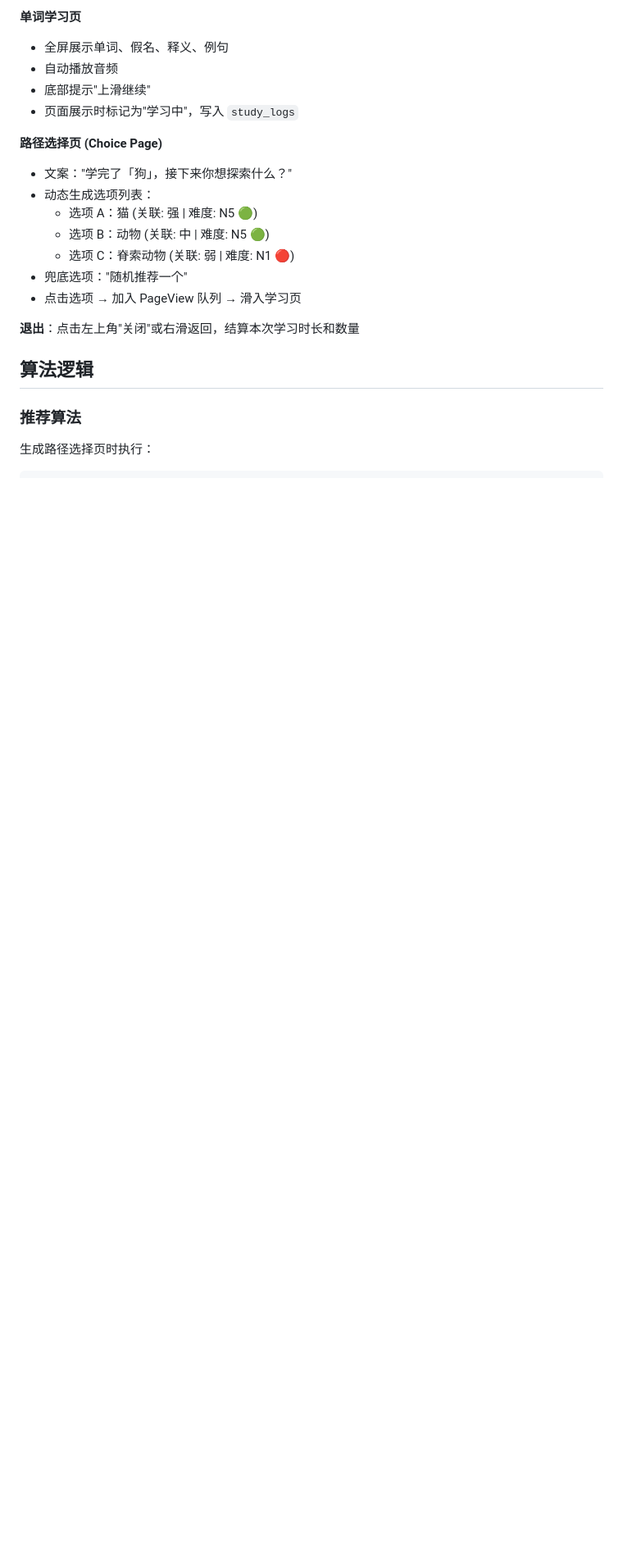
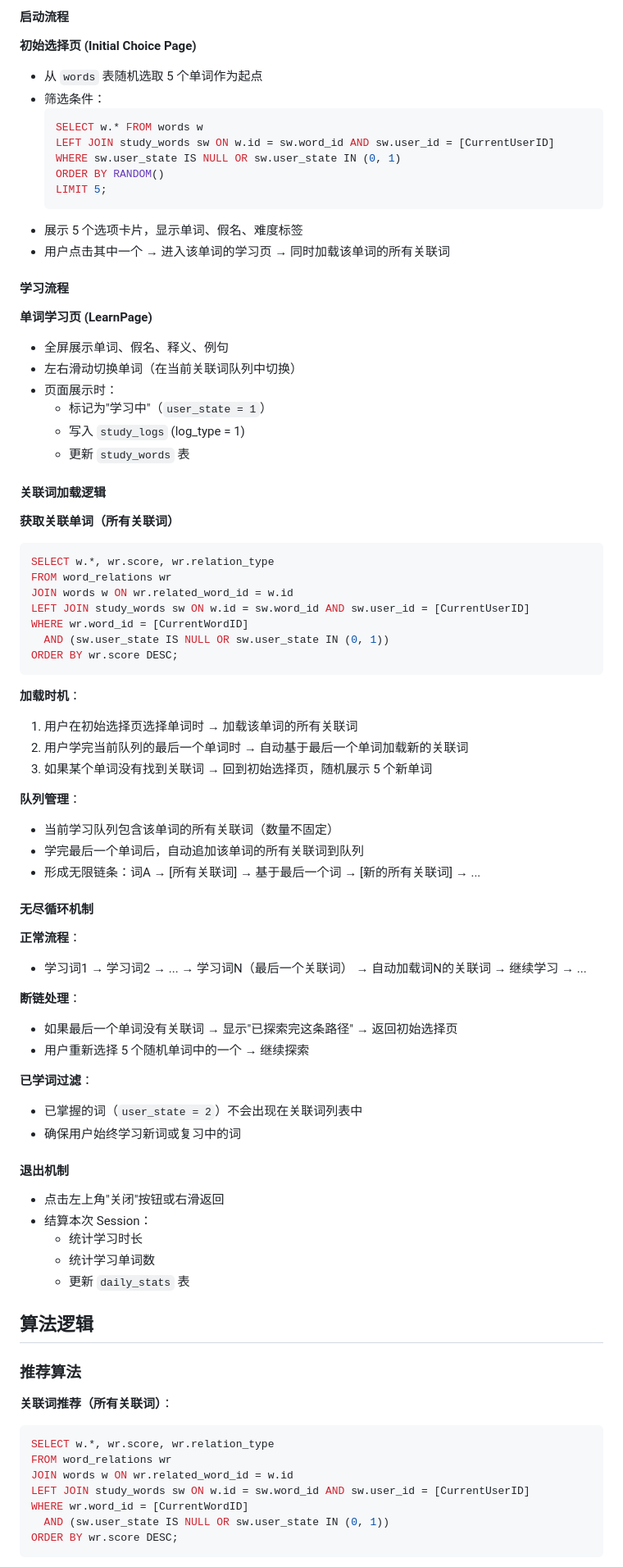
Before and after one commit to Binary-Dracula/BreezeJP, a Markdown page: .kiro/steering/product.md, the part around one of its changes. Shown at 82% size. Drawn GitHub-style; blank space fills up the shorter version.

Commit message:
更新文档描述

````diff
--- a/.kiro/steering/product.md
+++ b/.kiro/steering/product.md
@@ -78,24 +86,85 @@ BreezeJP 是一款追求极致"心流"体验的日语单词记忆 App。采用
 
-**单词学习页**
+#### 启动流程
+
+**初始选择页 (Initial Choice Page)**
+- 从 `words` 表随机选取 5 个单词作为起点
+- 筛选条件：
+  ```sql
+  SELECT w.* FROM words w
+  LEFT JOIN study_words sw ON w.id = sw.word_id AND sw.user_id = [CurrentUserID]
+  WHERE sw.user_state IS NULL OR sw.user_state IN (0, 1)
+  ORDER BY RANDOM()
+  LIMIT 5;
+  ```
+- 展示 5 个选项卡片，显示单词、假名、难度标签
+- 用户点击其中一个 → 进入该单词的学习页 → 同时加载该单词的所有关联词
+
+#### 学习流程
+
+**单词学习页 (LearnPage)**
 - 全屏展示单词、假名、释义、例句
-- 自动播放音频
-- 底部提示"上滑继续"
-- 页面展示时标记为"学习中"，写入 `study_logs`
+- 左右滑动切换单词（在当前关联词队列中切换）
+- 页面展示时：
+  - 标记为"学习中"（`user_state = 1`）
+  - 写入 `study_logs` (log_type = 1)
+  - 更新 `study_words` 表
 
-**路径选择页 (Choice Page)**
-- 文案："学完了「狗」，接下来你想探索什么？"
-- 动态生成选项列表：
-  - 选项 A：猫 (关联: 强 | 难度: N5 🟢)
-  - 选项 B：动物 (关联: 中 | 难度: N5 🟢)
-  - 选项 C：脊索动物 (关联: 弱 | 难度: N1 🔴)
-- 兜底选项："随机推荐一个"
-- 点击选项 → 加入 PageView 队列 → 滑入学习页
+#### 关联词加载逻辑
 
-**退出**：点击左上角"关闭"或右滑返回，结算本次学习时长和数量
+**获取关联单词（所有关联词）**
+```sql
+SELECT w.*, wr.score, wr.relation_type
+FROM word_relations wr
+JOIN words w ON wr.related_word_id = w.id
+LEFT JOIN study_words sw ON w.id = sw.word_id AND sw.user_id = [CurrentUserID]
+WHERE wr.word_id = [CurrentWordID]
+  AND (sw.user_state IS NULL OR sw.user_state IN (0, 1))
+ORDER BY wr.score DESC;
+```
+
+**加载时机**：
+1. 用户在初始选择页选择单词时 → 加载该单词的所有关联词
+2. 用户学完当前队列的最后一个单词时 → 自动基于最后一个单词加载新的关联词
+3. 如果某个单词没有找到关联词 → 回到初始选择页，随机展示 5 个新单词
+
+**队列管理**：
+- 当前学习队列包含该单词的所有关联词（数量不固定）
+- 学完最后一个单词后，自动追加该单词的所有关联词到队列
+- 形成无限链条：词A → [所有关联词] → 基于最后一个词 → [新的所有关联词] → ...
+
+#### 无尽循环机制
+
+**正常流程**：
+- 学习词1 → 学习词2 → ... → 学习词N（最后一个关联词） → 自动加载词N的关联词 → 继续学习 → ...
+
+**断链处理**：
+- 如果最后一个单词没有关联词 → 显示"已探索完这条路径" → 返回初始选择页
+- 用户重新选择 5 个随机单词中的一个 → 继续探索
+
+**已学词过滤**：
+- 已掌握的词（`user_state = 2`）不会出现在关联词列表中
+- 确保用户始终学习新词或复习中的词
+
+#### 退出机制
+
+- 点击左上角"关闭"按钮或右滑返回
+- 结算本次 Session：
+  - 统计学习时长
+  - 统计学习单词数
+  - 更新 `daily_stats` 表
 
 ## 算法逻辑
 
 ### 推荐算法
 
-生成路径选择页时执行：
+**关联词推荐（所有关联词）**：
+```sql
+SELECT w.*, wr.score, wr.relation_type
+FROM word_relations wr
+JOIN words w ON wr.related_word_id = w.id
+LEFT JOIN study_words sw ON w.id = sw.word_id AND sw.user_id = [CurrentUserID]
+WHERE wr.word_id = [CurrentWordID]
+  AND (sw.user_state IS NULL OR sw.user_state IN (0, 1))
+ORDER BY wr.score DESC;
+```
 
````
Also changed, not shown: other parts of .kiro/steering/product.md (+24 -18 lines).
